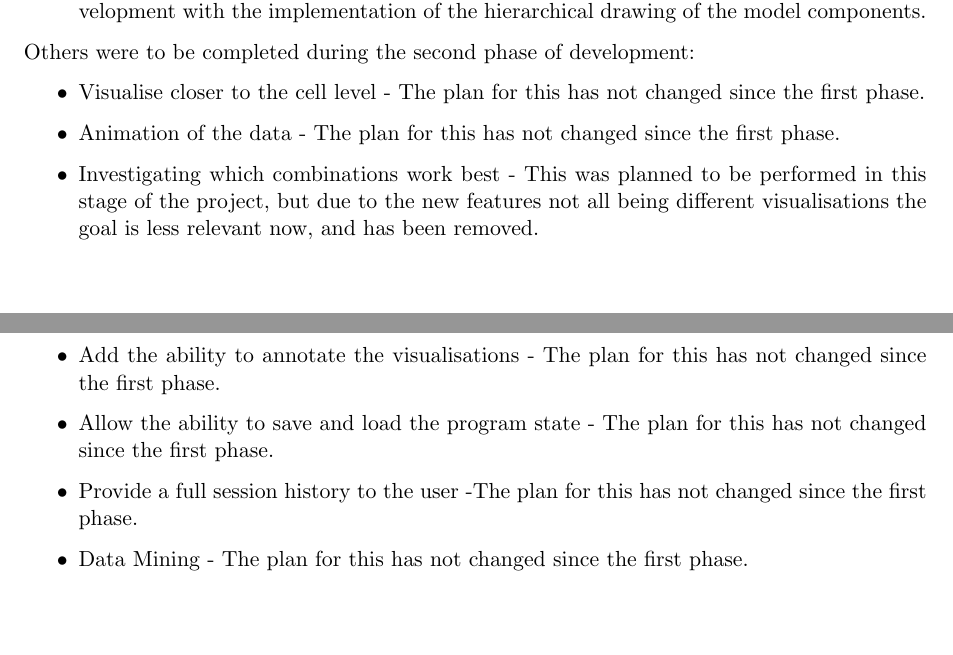
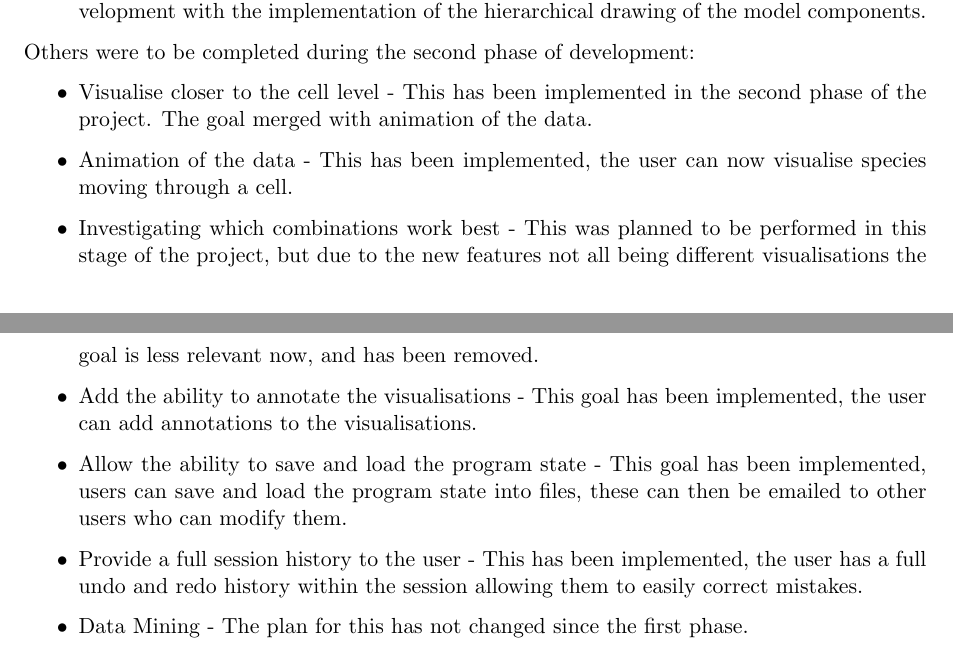
Before and after one commit to jkhulme/mpp2, a LaTeX paper (mpp2.tex, which reads goals.tex): two parts of pages 7 and 8 of 14, joined at a grey line, cut so that both start at the same text, the shorter picture padded with empty space. Compiled offline with pdfLaTeX.

Commit message:
changed some of the goals to say stuff has been implemented.  Am at the page limit now, just polishing, maybe some pictures

```diff
--- a/goals.tex
+++ b/goals.tex
@@ -11,12 +11,12 @@ Whilst researching the problem and the existing software, and during the first s
 Others were to be completed during the second phase of development:
 
 \begin{itemize}
-\item Visualise closer to the cell level - The plan for this has not changed since the first phase.
-\item Animation of the data - The plan for this has not changed since the first phase.
+\item Visualise closer to the cell level - This has been implemented in the second phase of the project.  The goal merged with animation of the data.
+\item Animation of the data - This has been implemented, the user can now visualise species moving through a cell.
 \item Investigating which combinations work best - This was planned to be performed in this stage of the project, but due to the new features not all being different visualisations the goal is less relevant now, and has been removed.
-\item Add the ability to annotate the visualisations - The plan for this has not changed since the first phase.
-\item Allow the ability to save and load the program state - The plan for this has not changed since the first phase.
-\item Provide a full session history to the user -The plan for this has not changed since the first phase.
+\item Add the ability to annotate the visualisations - This goal has been implemented, the user can add annotations to the visualisations.
+\item Allow the ability to save and load the program state - This goal has been implemented, users can save and load the program state into files, these can then be emailed to other users who can modify them.
+\item Provide a full session history to the user - This has been implemented, the user has a full undo and redo history within the session allowing them to easily correct mistakes.
 \item Data Mining - The plan for this has not changed since the first phase.
 \item Making meta data accessible - The plan for this has not changed since the first phase.
 \end{itemize}
```
Also changed, not shown: mpp2.pdf.
